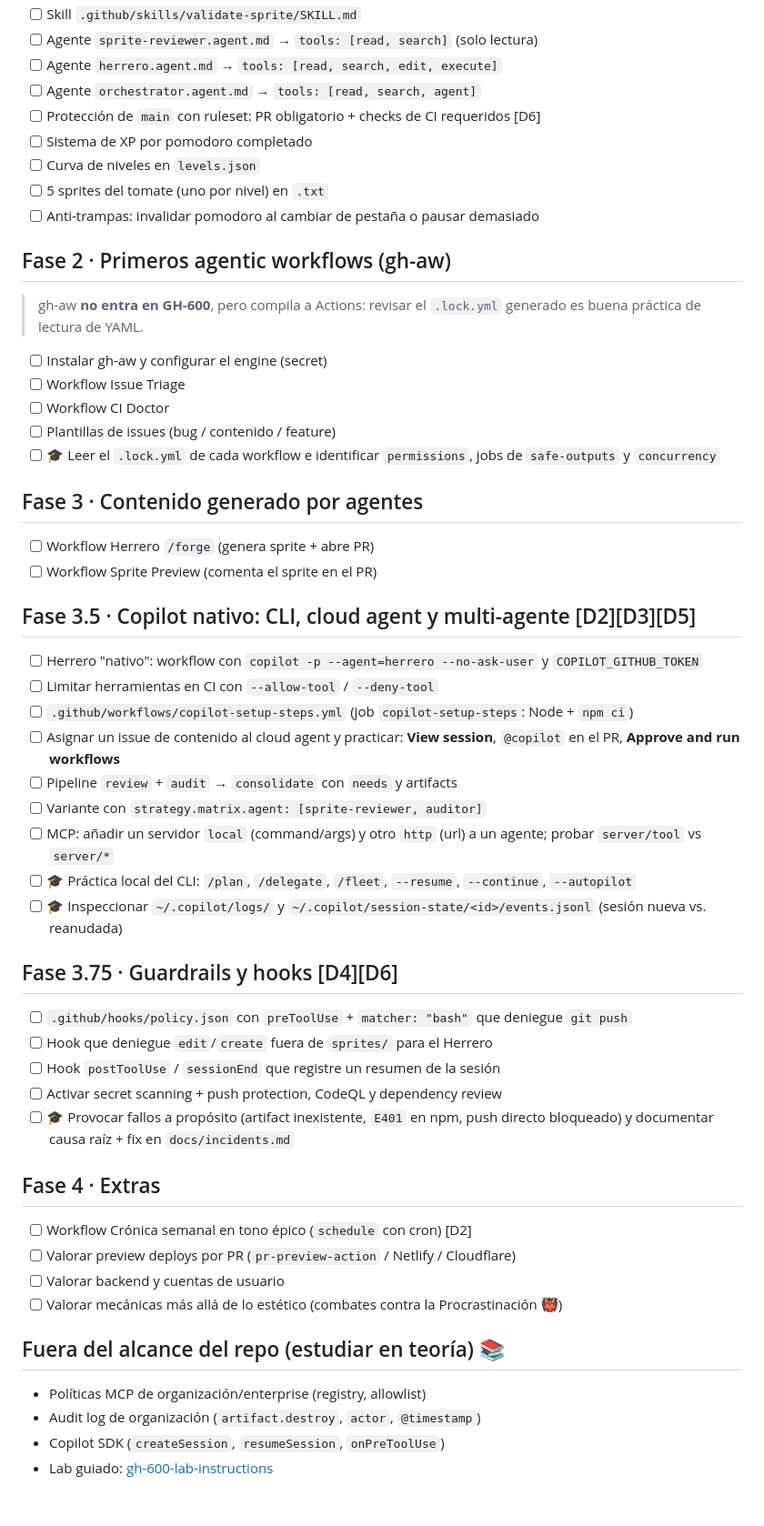
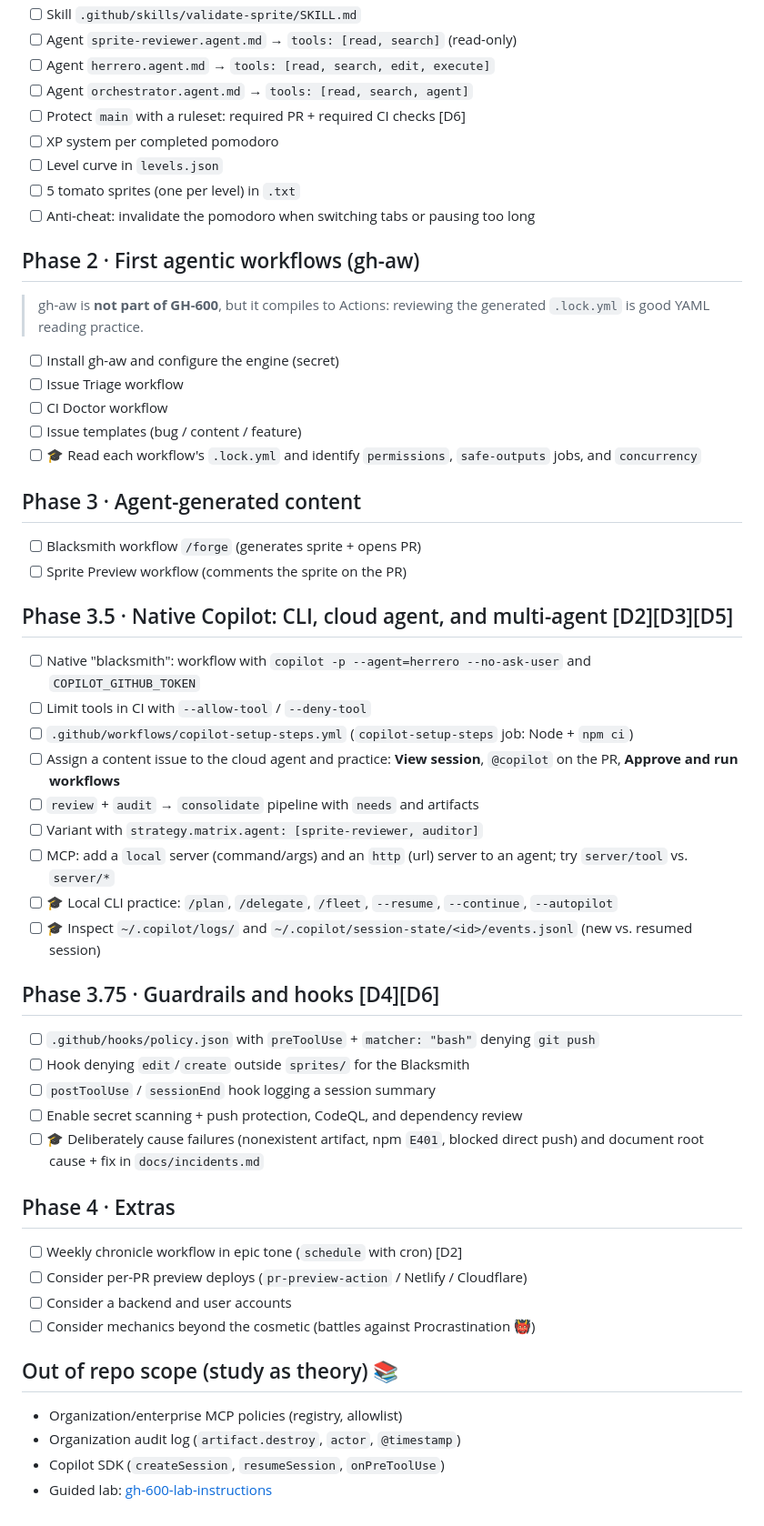
Before and after one commit to josema-muniz-plain/pomodoro-knight, a Markdown page: TODO.md, the part around one of its changes. Shown at 91% size. Rendered like a GitHub page.

```diff
--- a/TODO.md
+++ b/TODO.md
@@ -57,51 +57,51 @@ Objetivo: escribir y **saber leer** cada clave sin mirar la documentación.
 - [ ] Skill `.github/skills/validate-sprite/SKILL.md`
-- [ ] Agente `sprite-reviewer.agent.md` → `tools: [read, search]` (solo lectura)
-- [ ] Agente `herrero.agent.md` → `tools: [read, search, edit, execute]`
-- [ ] Agente `orchestrator.agent.md` → `tools: [read, search, agent]`
-- [ ] Protección de `main` con ruleset: PR obligatorio + checks de CI requeridos [D6]
-- [ ] Sistema de XP por pomodoro completado
-- [ ] Curva de niveles en `levels.json`
-- [ ] 5 sprites del tomate (uno por nivel) en `.txt`
-- [ ] Anti-trampas: invalidar pomodoro al cambiar de pestaña o pausar demasiado
+- [ ] Agent `sprite-reviewer.agent.md` → `tools: [read, search]` (read-only)
+- [ ] Agent `herrero.agent.md` → `tools: [read, search, edit, execute]`
+- [ ] Agent `orchestrator.agent.md` → `tools: [read, search, agent]`
+- [ ] Protect `main` with a ruleset: required PR + required CI checks [D6]
+- [ ] XP system per completed pomodoro
+- [ ] Level curve in `levels.json`
+- [ ] 5 tomato sprites (one per level) in `.txt`
+- [ ] Anti-cheat: invalidate the pomodoro when switching tabs or pausing too long
 
-## Fase 2 · Primeros agentic workflows (gh-aw)
-> gh-aw **no entra en GH-600**, pero compila a Actions: revisar el `.lock.yml` generado es buena práctica de lectura de YAML.
-- [ ] Instalar gh-aw y configurar el engine (secret)
-- [ ] Workflow Issue Triage
-- [ ] Workflow CI Doctor
-- [ ] Plantillas de issues (bug / contenido / feature)
-- [ ] 🎓 Leer el `.lock.yml` de cada workflow e identificar `permissions`, jobs de `safe-outputs` y `concurrency`
+## Phase 2 · First agentic workflows (gh-aw)
+> gh-aw is **not part of GH-600**, but it compiles to Actions: reviewing the generated `.lock.yml` is good YAML reading practice.
+- [ ] Install gh-aw and configure the engine (secret)
+- [ ] Issue Triage workflow
+- [ ] CI Doctor workflow
+- [ ] Issue templates (bug / content / feature)
+- [ ] 🎓 Read each workflow's `.lock.yml` and identify `permissions`, `safe-outputs` jobs, and `concurrency`
 
-## Fase 3 · Contenido generado por agentes
-- [ ] Workflow Herrero `/forge` (genera sprite + abre PR)
-- [ ] Workflow Sprite Preview (comenta el sprite en el PR)
+## Phase 3 · Agent-generated content
+- [ ] Blacksmith workflow `/forge` (generates sprite + opens PR)
+- [ ] Sprite Preview workflow (comments the sprite on the PR)
 
-## Fase 3.5 · Copilot nativo: CLI, cloud agent y multi-agente [D2][D3][D5]
-- [ ] Herrero "nativo": workflow con `copilot -p --agent=herrero --no-ask-user` y `COPILOT_GITHUB_TOKEN`
-- [ ] Limitar herramientas en CI con `--allow-tool` / `--deny-tool`
-- [ ] `.github/workflows/copilot-setup-steps.yml` (job `copilot-setup-steps`: Node + `npm ci`)
-- [ ] Asignar un issue de contenido al cloud agent y practicar: **View session**, `@copilot` en el PR, **Approve and run workflows**
-- [ ] Pipeline `review` + `audit` → `consolidate` con `needs` y artifacts
-- [ ] Variante con `strategy.matrix.agent: [sprite-reviewer, auditor]`
-- [ ] MCP: añadir un servidor `local` (command/args) y otro `http` (url) a un agente; probar `server/tool` vs `server/*`
-- [ ] 🎓 Práctica local del CLI: `/plan`, `/delegate`, `/fleet`, `--resume`, `--continue`, `--autopilot`
-- [ ] 🎓 Inspeccionar `~/.copilot/logs/` y `~/.copilot/session-state/<id>/events.jsonl` (sesión nueva vs. reanudada)
+## Phase 3.5 · Native Copilot: CLI, cloud agent, and multi-agent [D2][D3][D5]
+- [ ] Native "blacksmith": workflow with `copilot -p --agent=herrero --no-ask-user` and `COPILOT_GITHUB_TOKEN`
+- [ ] Limit tools in CI with `--allow-tool` / `--deny-tool`
+- [ ] `.github/workflows/copilot-setup-steps.yml` (`copilot-setup-steps` job: Node + `npm ci`)
+- [ ] Assign a content issue to the cloud agent and practice: **View session**, `@copilot` on the PR, **Approve and run workflows**
+- [ ] `review` + `audit` → `consolidate` pipeline with `needs` and artifacts
+- [ ] Variant with `strategy.matrix.agent: [sprite-reviewer, auditor]`
+- [ ] MCP: add a `local` server (command/args) and an `http` (url) server to an agent; try `server/tool` vs. `server/*`
+- [ ] 🎓 Local CLI practice: `/plan`, `/delegate`, `/fleet`, `--resume`, `--continue`, `--autopilot`
+- [ ] 🎓 Inspect `~/.copilot/logs/` and `~/.copilot/session-state/<id>/events.jsonl` (new vs. resumed session)
 
-## Fase 3.75 · Guardrails y hooks [D4][D6]
-- [ ] `.github/hooks/policy.json` con `preToolUse` + `matcher: "bash"` que deniegue `git push`
-- [ ] Hook que deniegue `edit`/`create` fuera de `sprites/` para el Herrero
-- [ ] Hook `postToolUse` / `sessionEnd` que registre un resumen de la sesión
-- [ ] Activar secret scanning + push protection, CodeQL y dependency review
-- [ ] 🎓 Provocar fallos a propósito (artifact inexistente, `E401` en npm, push directo bloqueado) y documentar causa raíz + fix en `docs/incidents.md`
+## Phase 3.75 · Guardrails and hooks [D4][D6]
+- [ ] `.github/hooks/policy.json` with `preToolUse` + `matcher: "bash"` denying `git push`
+- [ ] Hook denying `edit`/`create` outside `sprites/` for the Blacksmith
+- [ ] `postToolUse` / `sessionEnd` hook logging a session summary
+- [ ] Enable secret scanning + push protection, CodeQL, and dependency review
+- [ ] 🎓 Deliberately cause failures (nonexistent artifact, npm `E401`, blocked direct push) and document root cause + fix in `docs/incidents.md`
 
-## Fase 4 · Extras
-- [ ] Workflow Crónica semanal en tono épico (`schedule` con cron) [D2]
-- [ ] Valorar preview deploys por PR (`pr-preview-action` / Netlify / Cloudflare)
-- [ ] Valorar backend y cuentas de usuario
-- [ ] Valorar mecánicas más allá de lo estético (combates contra la Procrastinación 👹)
+## Phase 4 · Extras
+- [ ] Weekly chronicle workflow in epic tone (`schedule` with cron) [D2]
+- [ ] Consider per-PR preview deploys (`pr-preview-action` / Netlify / Cloudflare)
+- [ ] Consider a backend and user accounts
+- [ ] Consider mechanics beyond the cosmetic (battles against Procrastination 👹)
 
-## Fuera del alcance del repo (estudiar en teoría) 📚
-- Políticas MCP de organización/enterprise (registry, allowlist)
-- Audit log de organización (`artifact.destroy`, `actor`, `@timestamp`)
+## Out of repo scope (study as theory) 📚
+- Organization/enterprise MCP policies (registry, allowlist)
+- Organization audit log (`artifact.destroy`, `actor`, `@timestamp`)
 - Copilot SDK (`createSession`, `resumeSession`, `onPreToolUse`)
-- Lab guiado: [gh-600-lab-instructions](https://github.com/sameeraman/gh-600-lab-instructions)
+- Guided lab: [gh-600-lab-instructions](https://github.com/sameeraman/gh-600-lab-instructions)
```
Also changed, not shown: other parts of TODO.md (+44 -44 lines).
